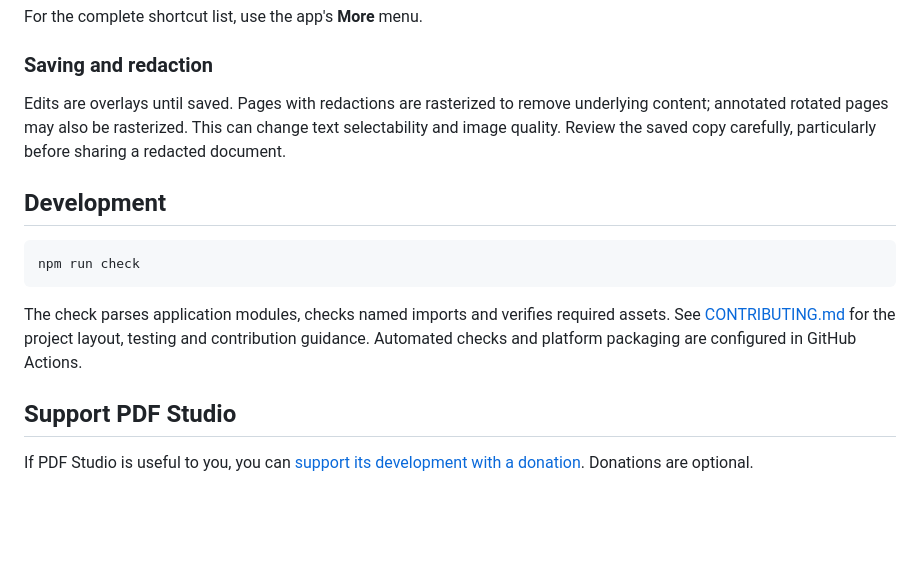
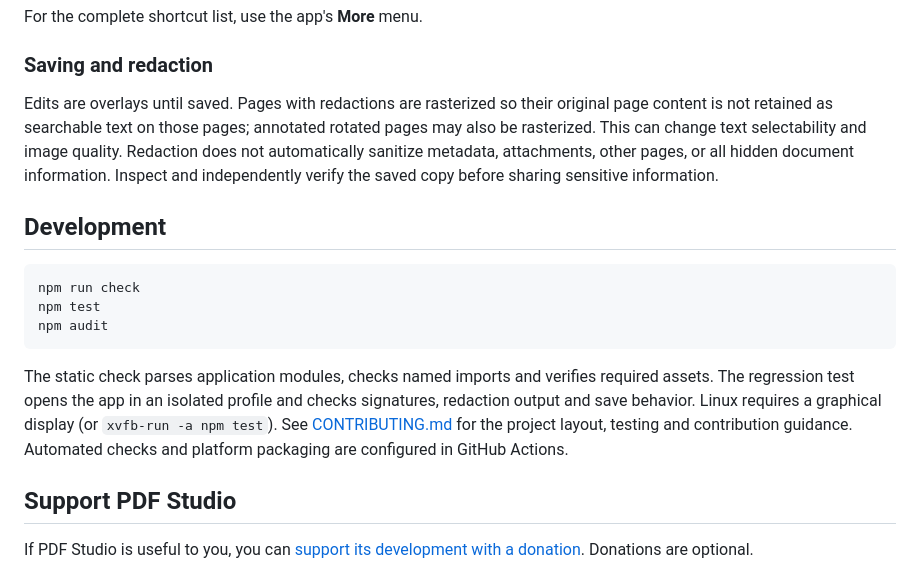
Before and after one commit to kingrebelf/PDF-Studio, a Markdown page: README.md, the part around one of its changes. GitHub-like rendering; blank space fills up the shorter version.

````diff
--- a/README.md
+++ b/README.md
@@ -87,15 +98,17 @@ For the complete shortcut list, use the app's **More** menu.
 
 ### Saving and redaction
 
-Edits are overlays until saved. Pages with redactions are rasterized to remove underlying content; annotated rotated pages may also be rasterized. This can change text selectability and image quality. Review the saved copy carefully, particularly before sharing a redacted document.
+Edits are overlays until saved. Pages with redactions are rasterized so their original page content is not retained as searchable text on those pages; annotated rotated pages may also be rasterized. This can change text selectability and image quality. Redaction does not automatically sanitize metadata, attachments, other pages, or all hidden document information. Inspect and independently verify the saved copy before sharing sensitive information.
 
 ## Development
 
 ```bash
 npm run check
+npm test
+npm audit
 ```
 
-The check parses application modules, checks named imports and verifies required assets. See [CONTRIBUTING.md](CONTRIBUTING.md) for the project layout, testing and contribution guidance. Automated checks and platform packaging are configured in GitHub Actions.
+The static check parses application modules, checks named imports and verifies required assets. The regression test opens the app in an isolated profile and checks signatures, redaction output and save behavior. Linux requires a graphical display (or `xvfb-run -a npm test`). See [CONTRIBUTING.md](CONTRIBUTING.md) for the project layout, testing and contribution guidance. Automated checks and platform packaging are configured in GitHub Actions.
 
 ## Support PDF Studio
 
````
Also changed, not shown: other parts of README.md (+15 -4 lines), CONTRIBUTING.md (+3 -1 lines), SECURITY.md (added, +9 -0 lines), docs/screenshots/signature.png (added), 12 other files.
